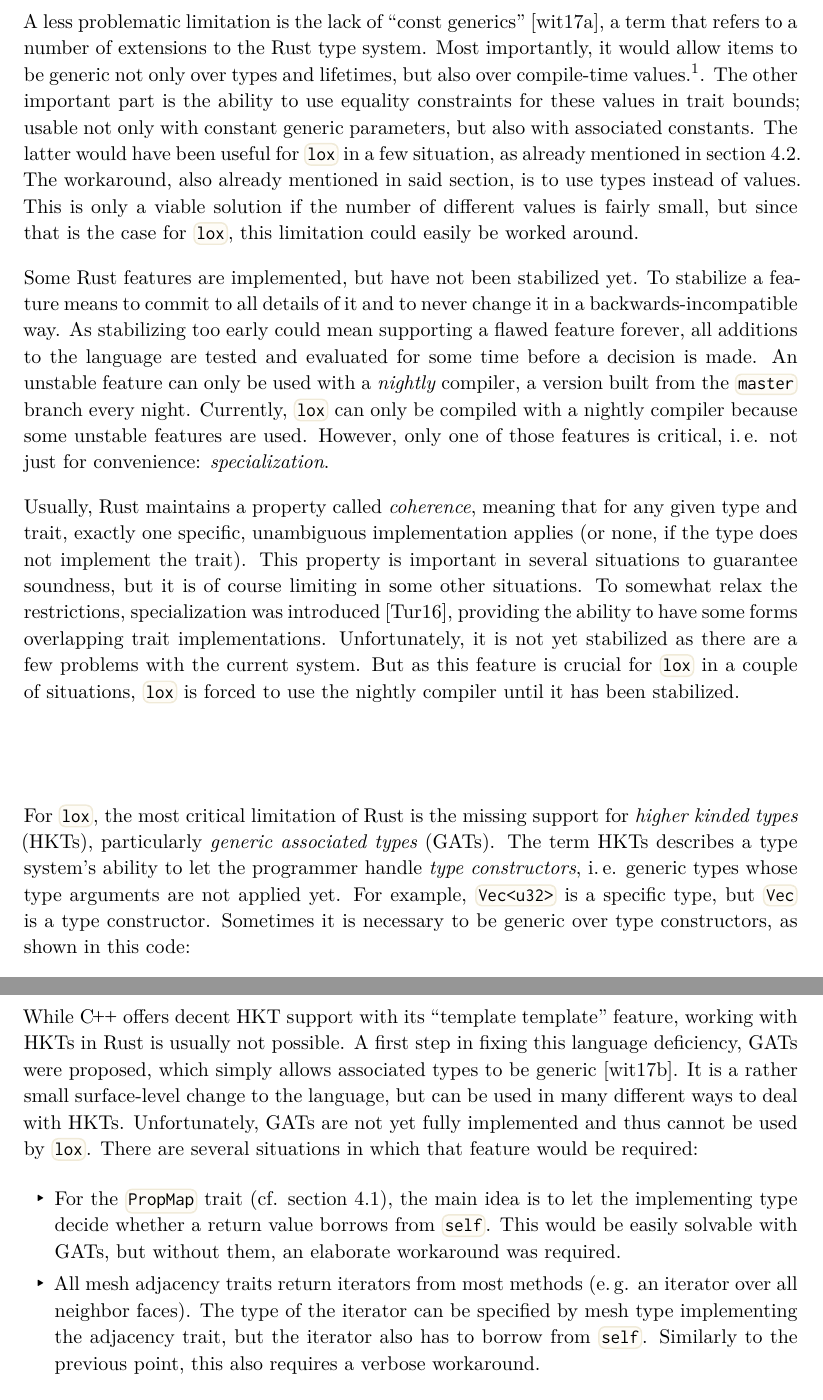
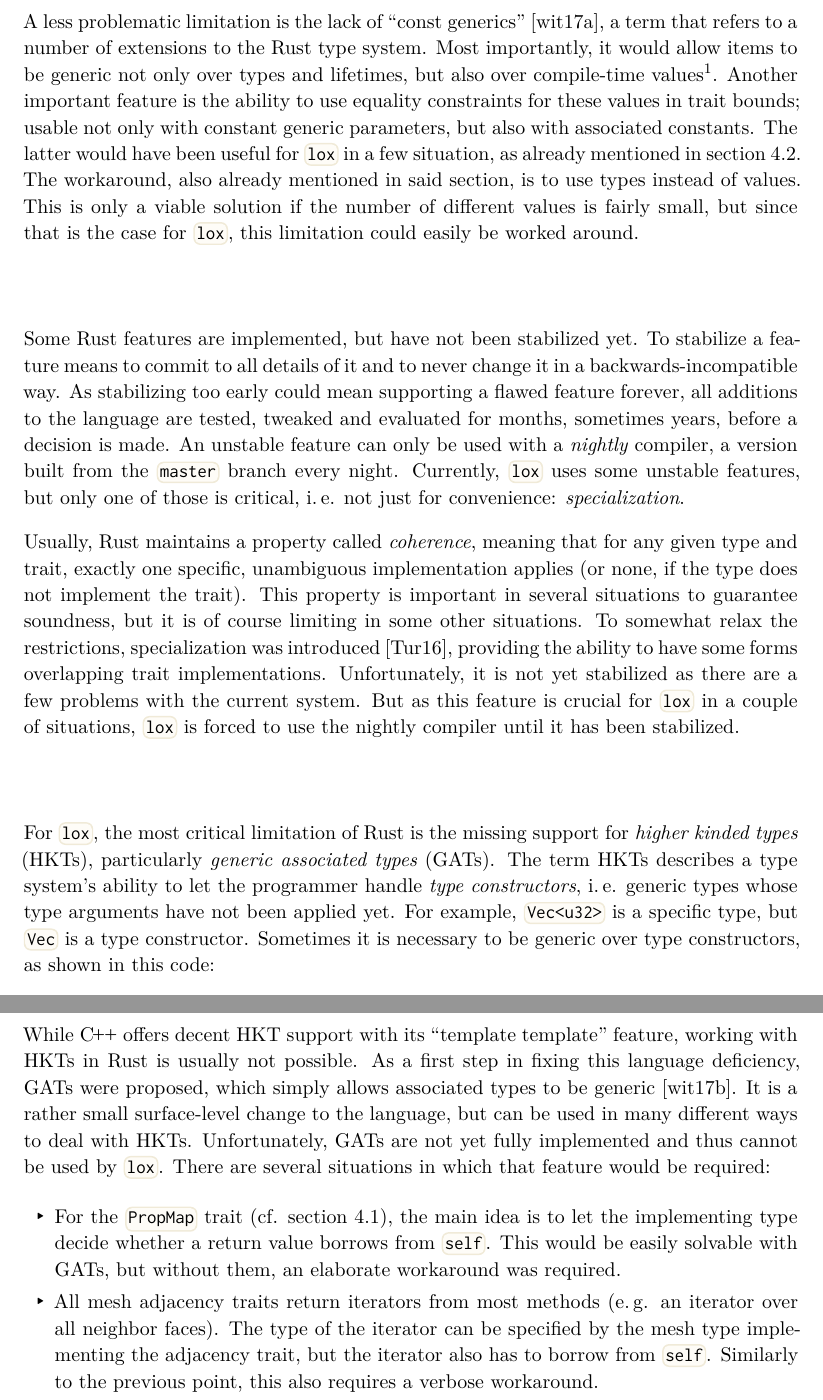
Before and after one commit to LukasKalbertodt/masters-thesis, a LaTeX thesis (text/thesis.tex, which reads text/chapters/6-rust-limitations.tex): two parts of pages 64 and 65 of 73, joined at a grey line, cut so that both start at the same text. Compiled offline with XeLaTeX.

Commit message:
Proofread chapter 6

```diff
--- a/text/chapters/6-rust-limitations.tex
+++ b/text/chapters/6-rust-limitations.tex
@@ -47,18 +47,19 @@ The solution works fine for \code{lox}, but the exact iterator interface is not
 \newpage
 
 A less problematic limitation is the lack of \enquote{const generics} \cite{rfc2000}, a term that refers to a number of extensions to the Rust type system.
-Most importantly, it would allow items to be generic not only over types and lifetimes, but also over compile-time values.\footnote{This is possible in \cpp via \codebox{template <int N>}, for example.}.
-The other important part is the ability to use equality constraints for these values in trait bounds; usable not only with constant generic parameters, but also with associated constants.
+Most importantly, it would allow items to be generic not only over types and lifetimes, but also over compile-time values\footnote{This is possible in \cpp via \codebox{template <int N>}, for example.}.
+Another important feature is the ability to use equality constraints for these values in trait bounds; usable not only with constant generic parameters, but also with associated constants.
 The latter would have been useful for \code{lox} in a few situation, as already mentioned in \autoref{chap:mesh-traits}.
 The workaround, also already mentioned in said section, is to use types instead of values.
 This is only a viable solution if the number of different values is fairly small, but since that is the case for \code{lox}, this limitation could easily be worked around.
 
+\vfill
+
 Some Rust features are implemented, but have not been stabilized yet.
 To stabilize a feature means to commit to all details of it and to never change it in a backwards-incompatible way.
-As stabilizing too early could mean supporting a flawed feature forever, all additions to the language are tested and evaluated for some time before a decision is made.
+As stabilizing too early could mean supporting a flawed feature forever, all additions to the language are tested, tweaked and evaluated for months, sometimes years, before a decision is made.
 An unstable feature can only be used with a \emph{nightly} compiler, a version built from the \code{master} branch every night.
-Currently, \code{lox} can only be compiled with a nightly compiler because some unstable features are used.
-However, only one of those features is critical, i.\,e. not just for convenience: \emph{specialization}.
+Currently, \code{lox} uses some unstable features, but only one of those is critical, i.\,e. not just for convenience: \emph{specialization}.
 
 Usually, Rust maintains a property called \emph{coherence}, meaning that for any given type and trait, exactly one specific, unambiguous implementation applies (or none, if the type does not implement the trait).
 This property is important in several situations to guarantee soundness, but it is of course limiting in some other situations.
@@ -70,7 +71,7 @@ But as this feature is crucial for \code{lox} in a couple of situations, \code{l
 \vfill
 
 For \code{lox}, the most critical limitation of Rust is the missing support for \emph{higher kinded types} (HKTs), particularly \emph{generic associated types} (GATs).
-The term HKTs describes a type system's ability to let the programmer handle \emph{type constructors}, i.\,e. generic types whose type arguments are not applied yet.
+The term HKTs describes a type system's ability to let the programmer handle \emph{type constructors}, i.\,e. generic types whose type arguments have not been applied yet.
 For example, \code{Vec<u32>} is a specific type, but \code{Vec} is a type constructor.
 Sometimes it is necessary to be generic over type constructors, as shown in this code:
 
@@ -96,7 +97,7 @@ Sometimes it is necessary to be generic over type constructors, as shown in this
 
 \newpage
 While \cpp offers decent HKT support with its \enquote{template template} feature, working with HKTs in Rust is usually not possible.
-A first step in fixing this language deficiency, GATs were proposed, which simply allows associated types to be generic \cite{rfc1598}.
+As a first step in fixing this language deficiency, GATs were proposed, which simply allows associated types to be generic \cite{rfc1598}.
 It is a rather small surface-level change to the language, but can be used in many different ways to deal with HKTs.
 Unfortunately, GATs are not yet fully implemented and thus cannot be used by \code{lox}.
 There are several situations in which that feature would be required:
@@ -105,7 +106,7 @@ There are several situations in which that feature would be required:
   \item For the \code{PropMap} trait (cf. section~4.1), the main idea is to let the implementing type decide whether a return value borrows from \code{self}.
   This would be easily solvable with GATs, but without them, an elaborate workaround was required.
   \item All mesh adjacency traits return iterators from most methods (e.\,g. an iterator over all neighbor faces).
-  The type of the iterator can be specified by mesh type implementing the adjacency trait, but the iterator also has to borrow from \code{self}.
+  The type of the iterator can be specified by the mesh type implementing the adjacency trait, but the iterator also has to borrow from \code{self}.
   Similarly to the previous point, this also requires a verbose workaround.
   \item The IO reader and writer types are generic over the underlying \code{Read} or \code{Write} type, respectively.
   For example, \code{ply::Writer} can be instantiated as \code{Writer<Vec<u8>>} or as \code{Writer<File>}.
```
Also changed, not shown: text/chapters/6-rust-limitations.tex (20 more changed lines).
